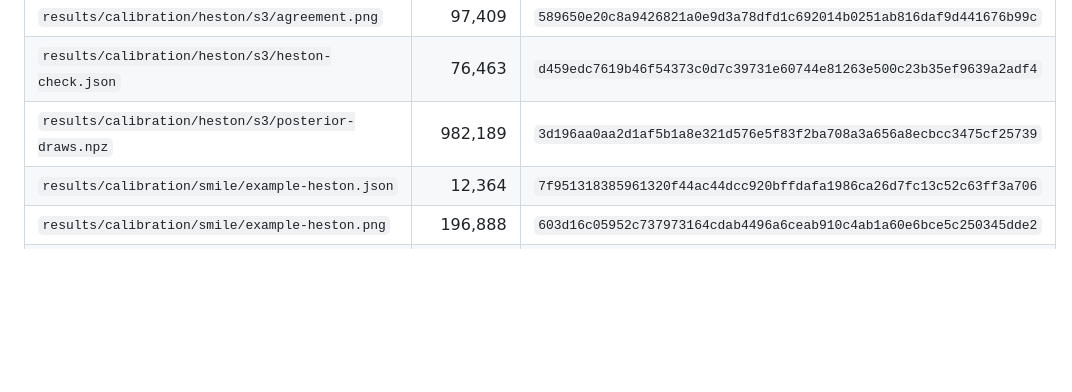
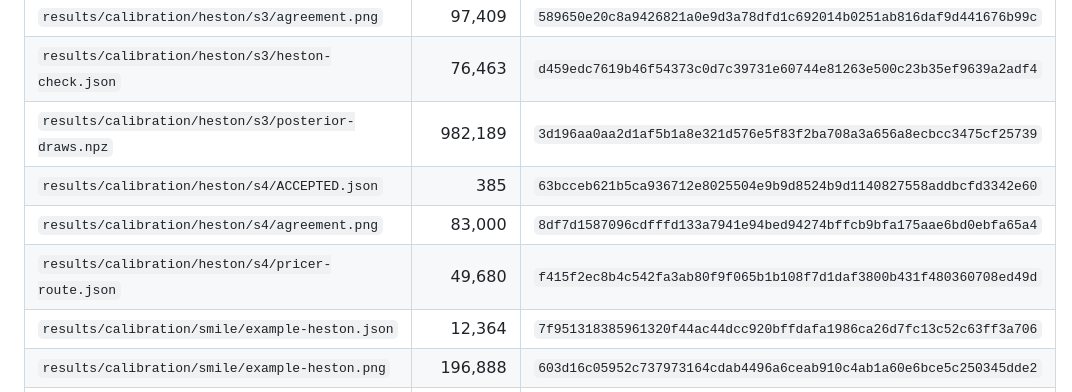
Before and after one commit to fmuia/sbi4finance, a Markdown page: tutorial_final/MANIFEST.md, the part around the change. Rendered like a GitHub page; blank space fills up the shorter version.

```diff
--- a/tutorial_final/MANIFEST.md
+++ b/tutorial_final/MANIFEST.md
@@ -61,6 +61,9 @@ generated by `studies/manifest.py`; do not edit it by hand.
 | `results/calibration/heston/s3/agreement.png` | 97,409 | `589650e20c8a9426821a0e9d3a78dfd1c692014b0251ab816daf9d441676b99c` |
 | `results/calibration/heston/s3/heston-check.json` | 76,463 | `d459edc7619b46f54373c0d7c39731e60744e81263e500c23b35ef9639a2adf4` |
 | `results/calibration/heston/s3/posterior-draws.npz` | 982,189 | `3d196aa0aa2d1af5b1a8e321d576e5f83f2ba708a3a656a8ecbcc3475cf25739` |
+| `results/calibration/heston/s4/ACCEPTED.json` | 385 | `63bcceb621b5ca936712e8025504e9b9d8524b9d1140827558addbcfd3342e60` |
+| `results/calibration/heston/s4/agreement.png` | 83,000 | `8df7d1587096cdfffd133a7941e94bed94274bffcb9bfa175aae6bd0ebfa65a4` |
+| `results/calibration/heston/s4/pricer-route.json` | 49,680 | `f415f2ec8b4c542fa3ab80f9f065b1b108f7d1daf3800b431f480360708ed49d` |
 | `results/calibration/smile/example-heston.json` | 12,364 | `7f951318385961320f44ac44dcc920bffdafa1986ca26d7fc13c52c63ff3a706` |
 | `results/calibration/smile/example-heston.png` | 196,888 | `603d16c05952c737973164cdab4496a6ceab910c4ab1a60e6bce5c250345dde2` |
 | `results/calibration/smile/example-rough.json` | 12,741 | `fa4a112f582d7e117f744640232ff63ae977fb3f360219ac38c68012755f4ea3` |
```
Also changed, not shown: docs/design/calibration-design-document.md (+13 -1 lines), tutorial_final/CLAIMS.md (+1 -1 lines), docs/design/images/calibration-06-heston-pricer-route.png (added), 7 other files.
